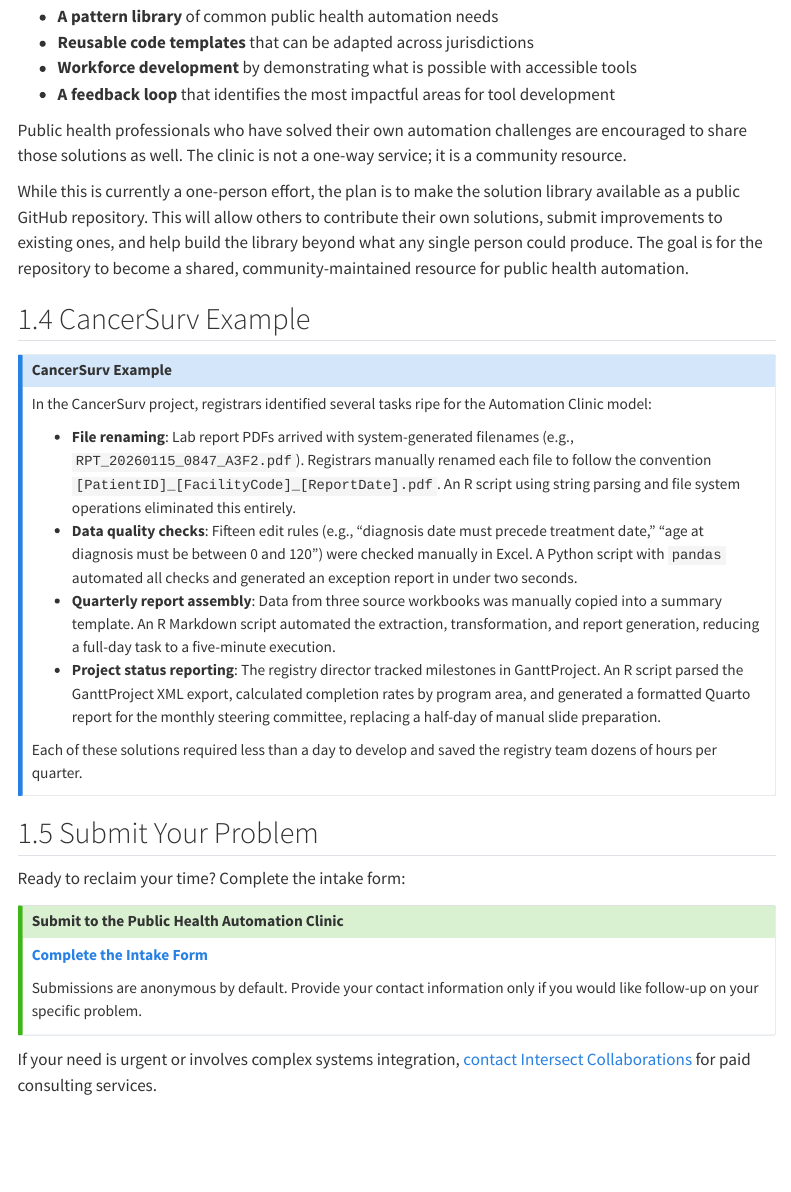
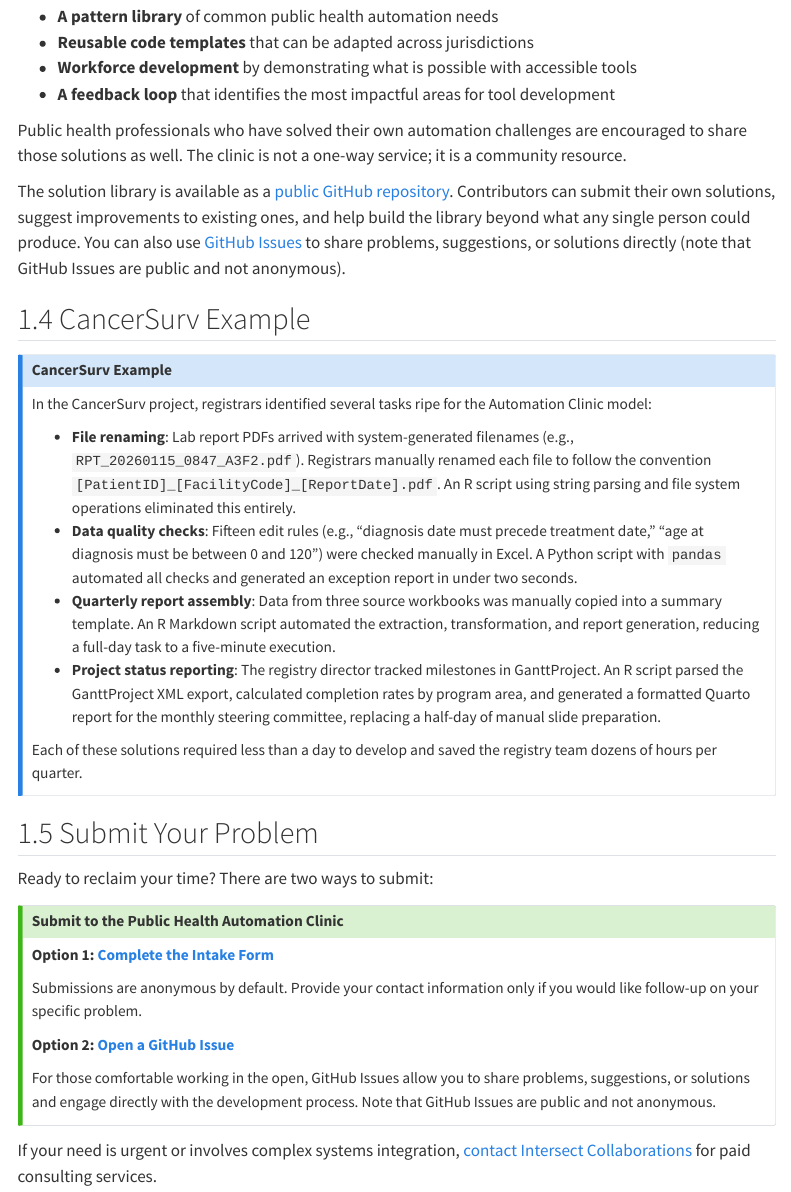
Before and after one commit to andre-inter-collab-llc/Public-Health-Automation-Clinic, a Quarto document (chapters/01-automation-intake.qmd): the page in a window 1100 px wide, from 7310 px down. Rendered offline with R 4.5, knitr and Pandoc in place of Quarto, with nearby package versions; menus at the side of the page are left out.

Commit message:
Update documentation to enhance clarity on GitHub repository collaboration and submission options

```diff
--- a/chapters/01-automation-intake.qmd
+++ b/chapters/01-automation-intake.qmd
@@ -232,7 +232,7 @@ The long-term vision for the Automation Clinic extends beyond individual problem
 
 Public health professionals who have solved their own automation challenges are encouraged to share those solutions as well. The clinic is not a one-way service; it is a community resource.
 
-While this is currently a one-person effort, the plan is to make the solution library available as a public GitHub repository. This will allow others to contribute their own solutions, submit improvements to existing ones, and help build the library beyond what any single person could produce. The goal is for the repository to become a shared, community-maintained resource for public health automation.
+The solution library is available as a [public GitHub repository](https://github.com/andre-inter-collab-llc/Public-Health-Automation-Clinic){target="_blank"}. Contributors can submit their own solutions, suggest improvements to existing ones, and help build the library beyond what any single person could produce. You can also use [GitHub Issues](https://github.com/andre-inter-collab-llc/Public-Health-Automation-Clinic/issues){target="_blank"} to share problems, suggestions, or solutions directly (note that GitHub Issues are public and not anonymous).
 
 ## CancerSurv Example
 
@@ -249,12 +249,16 @@ Each of these solutions required less than a day to develop and saved the regist
 
 ## Submit Your Problem
 
-Ready to reclaim your time? Complete the intake form:
+Ready to reclaim your time? There are two ways to submit:
 
 ::: {.callout-tip title="Submit to the Public Health Automation Clinic"}
-**[Complete the Intake Form](https://forms.gle/cmE2un2njSVPid8C9){target="_blank"}**
+**Option 1: [Complete the Intake Form](https://forms.gle/cmE2un2njSVPid8C9){target="_blank"}**
 
 Submissions are anonymous by default. Provide your contact information only if you would like follow-up on your specific problem.
+
+**Option 2: [Open a GitHub Issue](https://github.com/andre-inter-collab-llc/Public-Health-Automation-Clinic/issues){target="_blank"}**
+
+For those comfortable working in the open, GitHub Issues allow you to share problems, suggestions, or solutions and engage directly with the development process. Note that GitHub Issues are public and not anonymous.
 :::
 
 If your need is urgent or involves complex systems integration, [contact Intersect Collaborations](https://www.intersectcollaborations.com/contact) for paid consulting services.
```
Also changed, not shown: index.qmd (+1 -1 lines).
